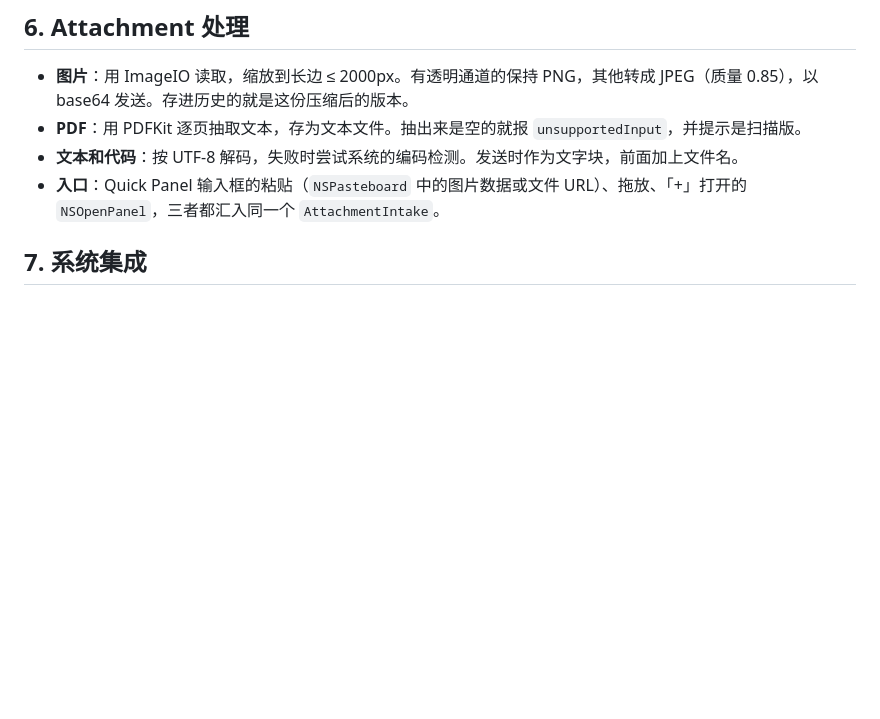
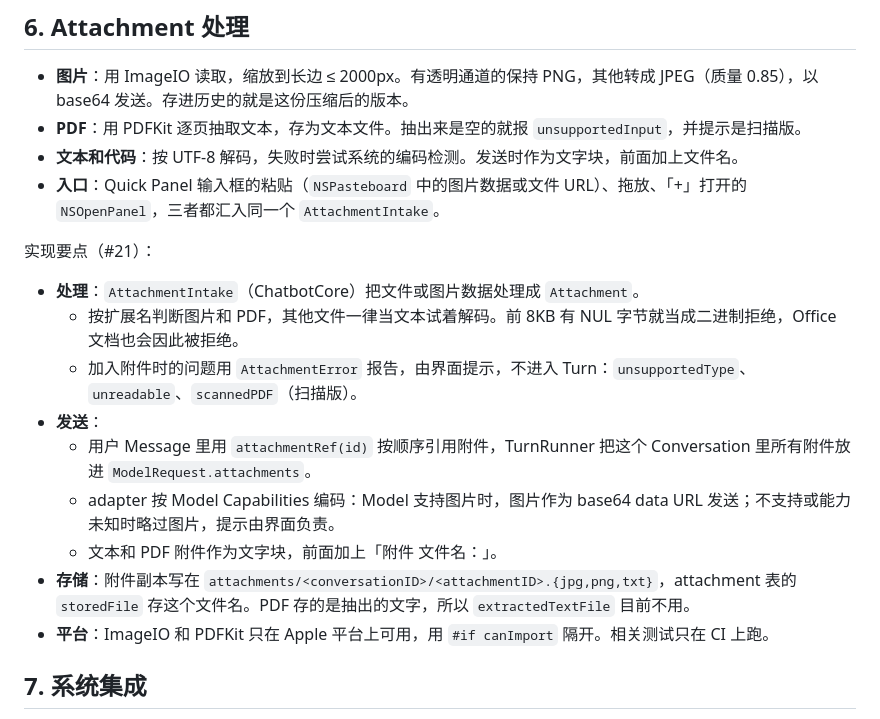
Before and after one commit to linem7/Chatbot, a Markdown page: docs/ARCHITECTURE.md, the part around the change. GitHub-like rendering; blank space fills up the shorter version.

Commit message:
#21：ARCHITECTURE §6 写回附件的实现要点
Co-Authored-By: Claude Opus 5.5 <noreply@anthropic.com>

```diff
--- a/docs/ARCHITECTURE.md
+++ b/docs/ARCHITECTURE.md
@@ -159,6 +159,17 @@ message_fts(FTS5，trigram 分词，和 message.plainText 同步)
 - **文本和代码**：按 UTF-8 解码，失败时尝试系统的编码检测。发送时作为文字块，前面加上文件名。
 - **入口**：Quick Panel 输入框的粘贴（`NSPasteboard` 中的图片数据或文件 URL）、拖放、「+」打开的 `NSOpenPanel`，三者都汇入同一个 `AttachmentIntake`。
 
+实现要点（#21）：
+- **处理**：`AttachmentIntake`（ChatbotCore）把文件或图片数据处理成 `Attachment`。
+  - 按扩展名判断图片和 PDF，其他文件一律当文本试着解码。前 8KB 有 NUL 字节就当成二进制拒绝，Office 文档也会因此被拒绝。
+  - 加入附件时的问题用 `AttachmentError` 报告，由界面提示，不进入 Turn：`unsupportedType`、`unreadable`、`scannedPDF`（扫描版）。
+- **发送**：
+  - 用户 Message 里用 `attachmentRef(id)` 按顺序引用附件，TurnRunner 把这个 Conversation 里所有附件放进 `ModelRequest.attachments`。
+  - adapter 按 Model Capabilities 编码：Model 支持图片时，图片作为 base64 data URL 发送；不支持或能力未知时略过图片，提示由界面负责。
+  - 文本和 PDF 附件作为文字块，前面加上「附件 文件名：」。
+- **存储**：附件副本写在 `attachments/<conversationID>/<attachmentID>.{jpg,png,txt}`，attachment 表的 `storedFile` 存这个文件名。PDF 存的是抽出的文字，所以 `extractedTextFile` 目前不用。
+- **平台**：ImageIO 和 PDFKit 只在 Apple 平台上可用，用 `#if canImport` 隔开。相关测试只在 CI 上跑。
+
 ## 7. 系统集成
 - **Hotkey**：使用 KeyboardShortcuts（底层是 Carbon `RegisterEventHotKey`，不需要权限），默认 option+space。用 `isTakenBySystem` 检测冲突，冲突时提示。
 - **Quick Panel**：`NSPanel` 子类，主要配置如下：
```
